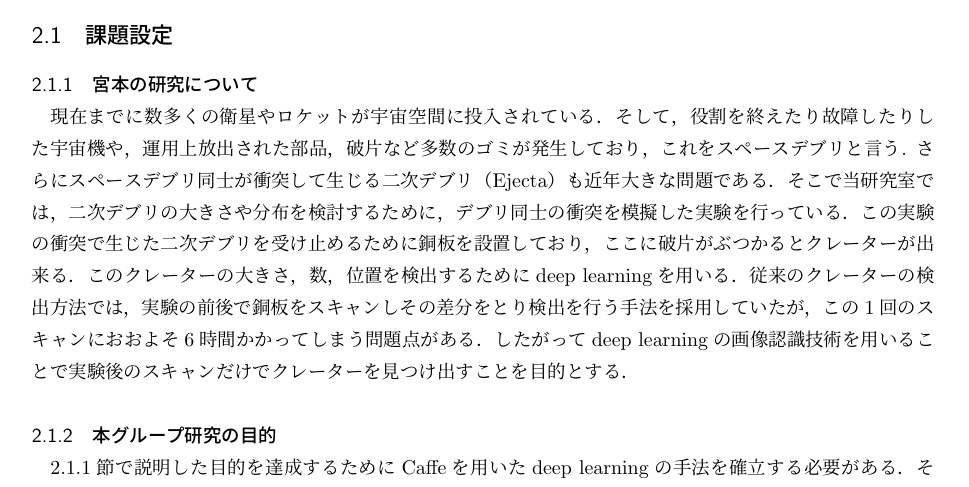
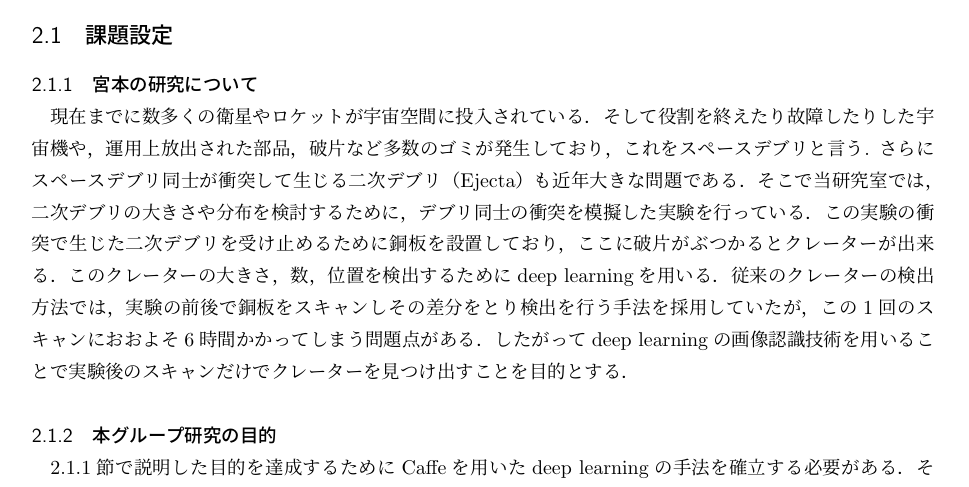
Before and after one commit to Nishida-Lab/lec_caffe, a LaTeX document (reports/01st/document.tex): part of page 1 of 3, cut so that both start at the same text. Compiled offline with pLaTeX and dvipdfmx.

Commit message:
コンマ削除

```diff
--- a/reports/01st/document.tex
+++ b/reports/01st/document.tex
@@ -64,7 +64,7 @@
 \subsubsection{宮本の研究について}
 \label{subs:宮本の研究について}
 現在までに数多くの衛星やロケットが宇宙空間に投入されている．
-そして，役割を終えたり故障したりした宇宙機や，運用上放出された部品，破片など多数のゴミが発生しており，これをスペースデブリと言う.
+そして役割を終えたり故障したりした宇宙機や，運用上放出された部品，破片など多数のゴミが発生しており，これをスペースデブリと言う.
 さらにスペースデブリ同士が衝突して生じる二次デブリ（Ejecta）も近年大きな問題である．
 そこで当研究室では，二次デブリの大きさや分布を検討するために，デブリ同士の衝突を模擬した実験を行っている．
 この実験の衝突で生じた二次デブリを受け止めるために銅板を設置しており，ここに破片がぶつかるとクレーターが出来る．
```
